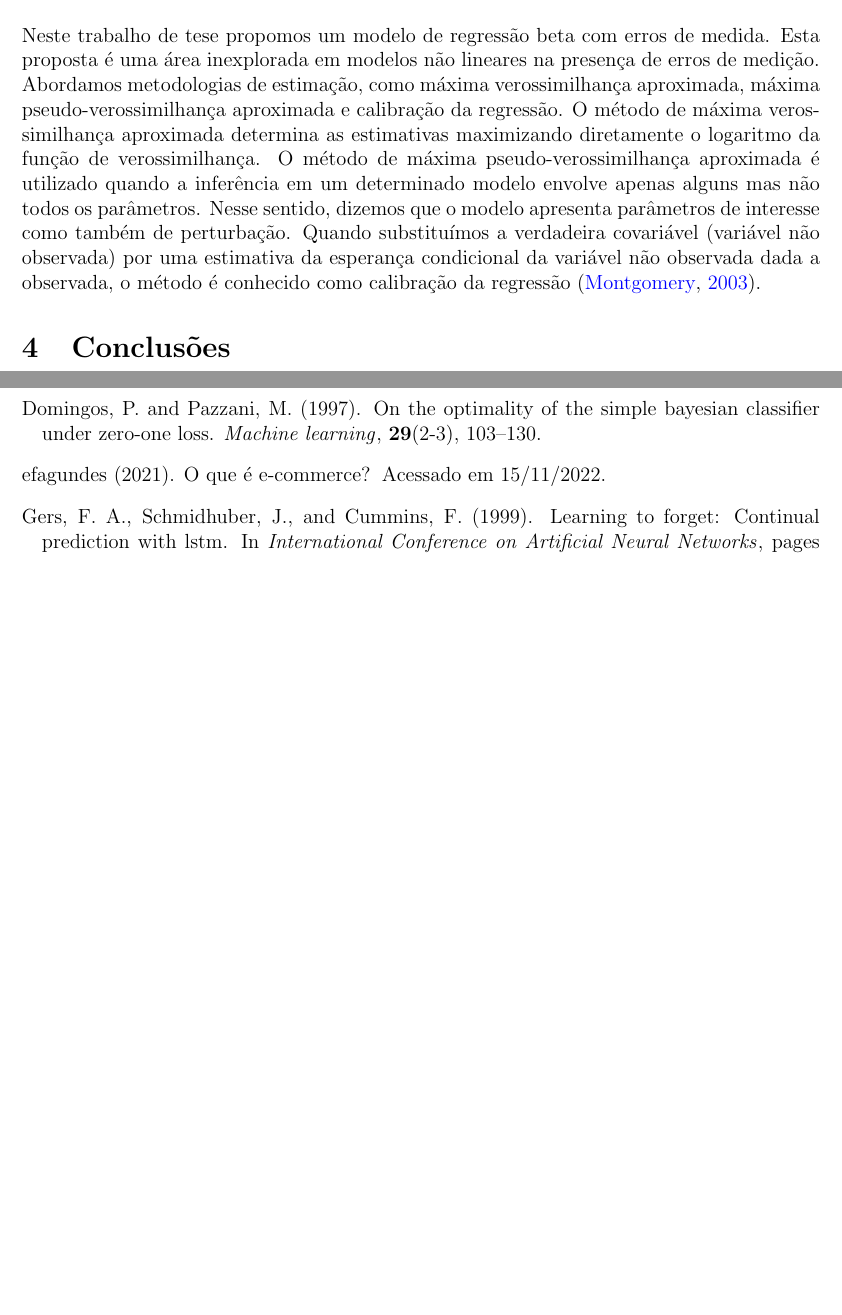
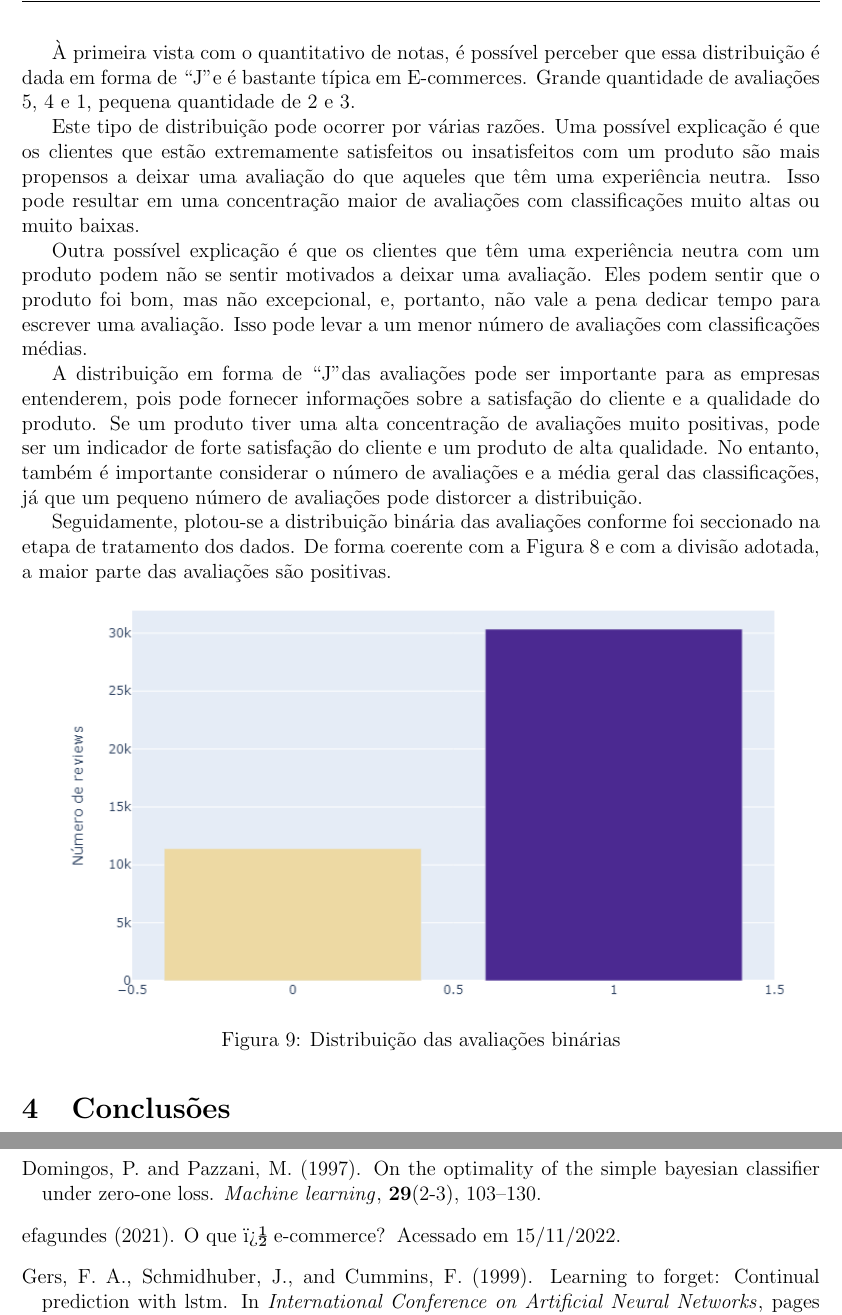
Before and after one commit to carlossrb/ecd-activities, a LaTeX thesis (TCC/tcc.tex, which reads TCC/results.tex): two parts of pages 14 and 16 of 17 before the commit and two parts of pages 15 and 17 of 18 after it, joined at a grey line, cut at the place of the change, the shorter picture padded with empty space. Compiled offline with pdfLaTeX; the source files are stored in an older character set and shown here as Unicode.

Commit message:
add eval plot

```diff
--- /dev/null
+++ b/TCC/results.tex
@@ -0,0 +11,22 @@
+    \label{fig:evalDistribution}
+\end{figure}
+
+À primeira vista com o quantitativo de notas, é possível perceber que essa  distribuição é dada em forma de ``J" e é bastante típica em E-commerces. Grande  quantidade de avaliações 5, 4 e 1, pequena quantidade de 2 e 3.
+
+Este tipo de distribuição pode ocorrer por várias razões. Uma possível explicação é que os clientes que estão extremamente satisfeitos ou insatisfeitos com um produto são mais propensos a deixar uma avaliação do que aqueles que têm uma experiência neutra. Isso pode resultar em uma concentração maior de avaliações com classificações muito altas ou muito baixas.
+
+Outra possível explicação é que os clientes que têm uma experiência neutra com um produto podem não se sentir motivados a deixar uma avaliação. Eles podem sentir que o produto foi bom, mas não excepcional, e, portanto, não vale a pena dedicar tempo para escrever uma avaliação. Isso pode levar a um menor número de avaliações com classificações médias.
+
+A distribuição em forma de ``J" das avaliações pode ser importante para as empresas entenderem, pois pode fornecer informações sobre a satisfação do cliente e a qualidade do produto. Se um produto tiver uma alta concentração de avaliações muito positivas, pode ser um indicador de forte satisfação do cliente e um produto de alta qualidade. No entanto, também é importante considerar o número de avaliações e a média geral das classificações, já que um pequeno número de avaliações pode distorcer a distribuição.
+
+Seguidamente, plotou-se a distribuição binária das avaliações conforme foi seccionado na etapa de tratamento dos dados. De forma coerente com a \autoref{fig:evalDistribution} e com a divisão adotada, a maior parte das avaliações são positivas.
+
+\begin{figure}[H]
+    \centering
+    \includegraphics[trim={0cm 2cm 3cm 2cm},clip,scale=0.6]{./figs/bin_eval.png}
+    \caption{Distribuição das avaliações binárias}
+    \label{fig:binEvalDistribution}
+\end{figure}
+
+
+% Além disso, os comentários avaliativos também foram considerados, sendo essas mensagens tokenizadas em listas de números e as avaliações numéricas [1,5] foram transformadas em variáveis categóricas binárias, sendo o valor de 1 atribuido para uma avaliação positiva variando de [3,5] e 0 para uma avaliação negativa variando de [1,2]. Com base nesses dois valores de entrada, analisou-se 4 modelos de aprendizado de máquina clássicos e comparou-lhes com uma rede neural recorrente (LSTM)
--- a/TCC/tcc.tex
+++ b/TCC/tcc.tex
@@ -147,12 +147,7 @@ Com o advento do coronavirus no mundo, o e-commerce e todo o comércio \textit{o
 \input{materials.tex}
 % ---------------------------------------------------------------------------- %
 
-% ---------------------------------------------------------------------------- %
-\section{Resultados}
-\label{sec:resu}
-% ---------------------------------------------------------------------------- %
-
-Neste trabalho de tese propomos um modelo de regressão beta com erros de medida. Esta proposta é uma área inexplorada em modelos não lineares na presença de erros de medição. Abordamos metodologias de estimação, como máxima verossimilhança aproximada, máxima pseudo-vero\-ssi\-mi\-lhan\-ça aproximada e calibração da regressão. O método de máxima verossimilhança aproximada determina as estimativas maximizando diretamente o logaritmo da função de verossimilhança. O método de máxima pseudo-verossimilhança aproximada é utilizado quando a inferência em um determinado modelo envolve apenas alguns mas não todos os parâmetros. Nesse sentido, dizemos que o modelo apresenta parâmetros de interesse como também de perturbação. Quando substituímos a verdadeira covariável (variável não observada) por uma estimativa da esperança condicional da variável não observada dada a observada, o método é conhecido como calibração da regressão \citep{Mont2003}.
+\input{results.tex}
 
 % ---------------------------------------------------------------------------- %
 \input{conclusion.tex}
```
Also changed, not shown: TCC/ref.bib (+14 -11 lines), TCC/figs/bin_eval.png (added), TCC/figs/eval.png (added), TCC/figs/word_cloud.png (added), TCC/tcc.pdf, TCC/results.tex (10 more changed lines).
